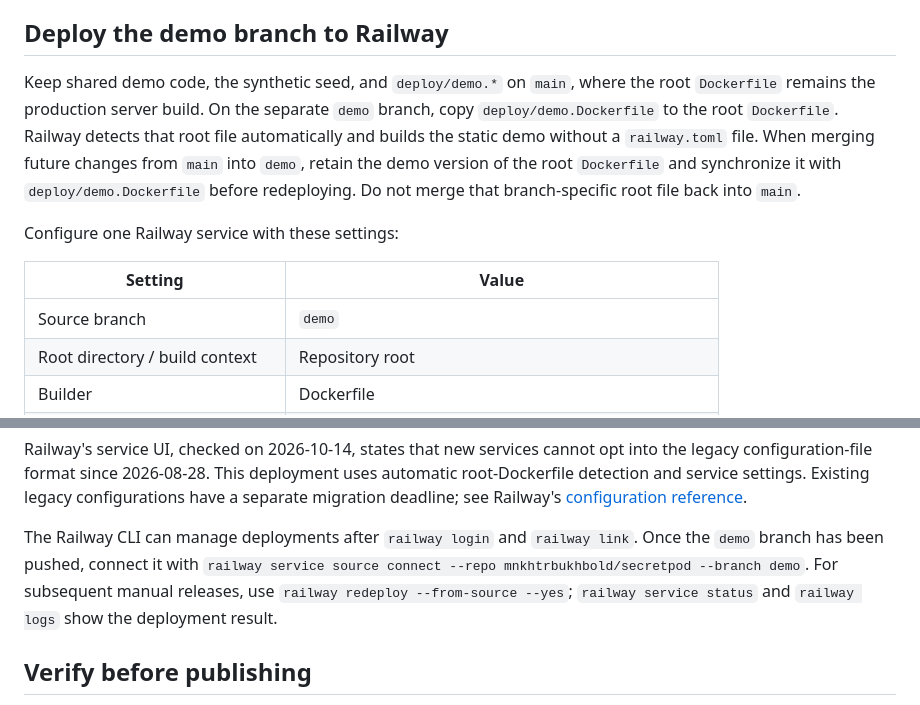
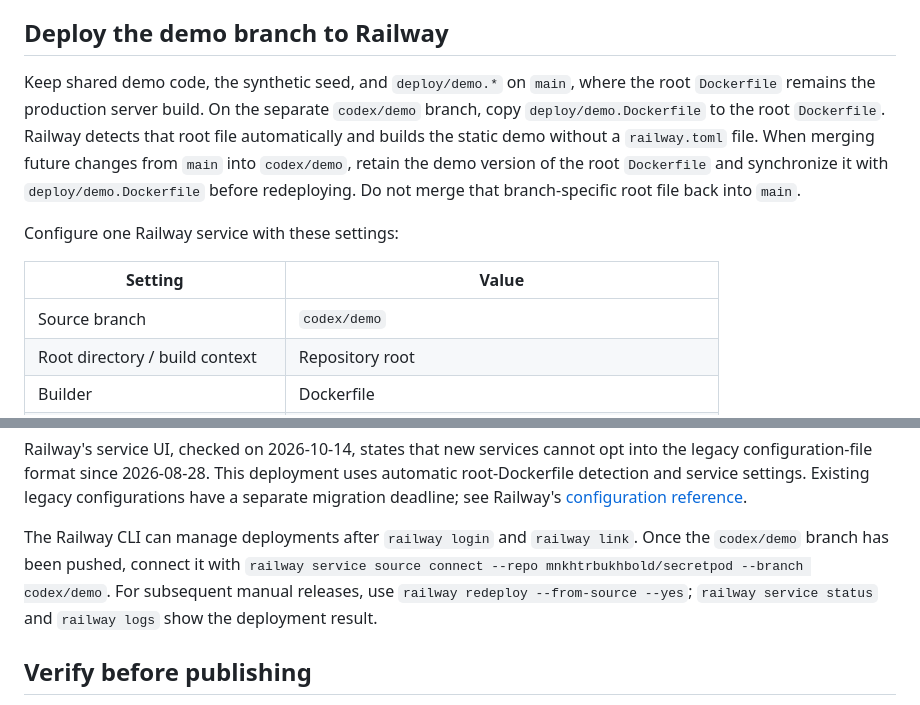
Before and after one commit to mnkhtrbukhbold/secretpod, a Markdown page: docs/demo.md, 2 parts joined by grey strips. Rendered like a GitHub page.

Commit message:
Document the dedicated codex/demo deployment branch

```diff
--- a/docs/demo.md
+++ b/docs/demo.md
@@ -78,10 +78,10 @@ image context.
 ## Deploy the demo branch to Railway
 
 Keep shared demo code, the synthetic seed, and `deploy/demo.*` on `main`, where the
-root `Dockerfile` remains the production server build. On the separate `demo`
+root `Dockerfile` remains the production server build. On the separate `codex/demo`
 branch, copy `deploy/demo.Dockerfile` to the root `Dockerfile`. Railway detects that
 root file automatically and builds the static demo without a `railway.toml` file.
-When merging future changes from `main` into `demo`, retain the demo version of
+When merging future changes from `main` into `codex/demo`, retain the demo version of
 the root `Dockerfile` and synchronize it with `deploy/demo.Dockerfile` before
 redeploying. Do not merge that branch-specific root file back into `main`.
 
@@ -89,7 +89,7 @@ Configure one Railway service with these settings:
 
 | Setting | Value |
 | --- | --- |
-| Source branch | `demo` |
+| Source branch | `codex/demo` |
 | Root directory / build context | Repository root |
 | Builder | Dockerfile |
 | Dockerfile path | Root `Dockerfile` copied from `deploy/demo.Dockerfile` |
@@ -114,8 +114,8 @@ configurations have a separate migration deadline; see Railway's
 [configuration reference](https://docs.railway.com/config-as-code/reference).
 
 The Railway CLI can manage deployments after `railway login` and `railway link`.
-Once the `demo` branch has been pushed, connect it with
-`railway service source connect --repo mnkhtrbukhbold/secretpod --branch demo`.
+Once the `codex/demo` branch has been pushed, connect it with
+`railway service source connect --repo mnkhtrbukhbold/secretpod --branch codex/demo`.
 For subsequent manual releases, use `railway redeploy --from-source --yes`;
 `railway service status` and `railway logs` show the deployment result.
 
```
